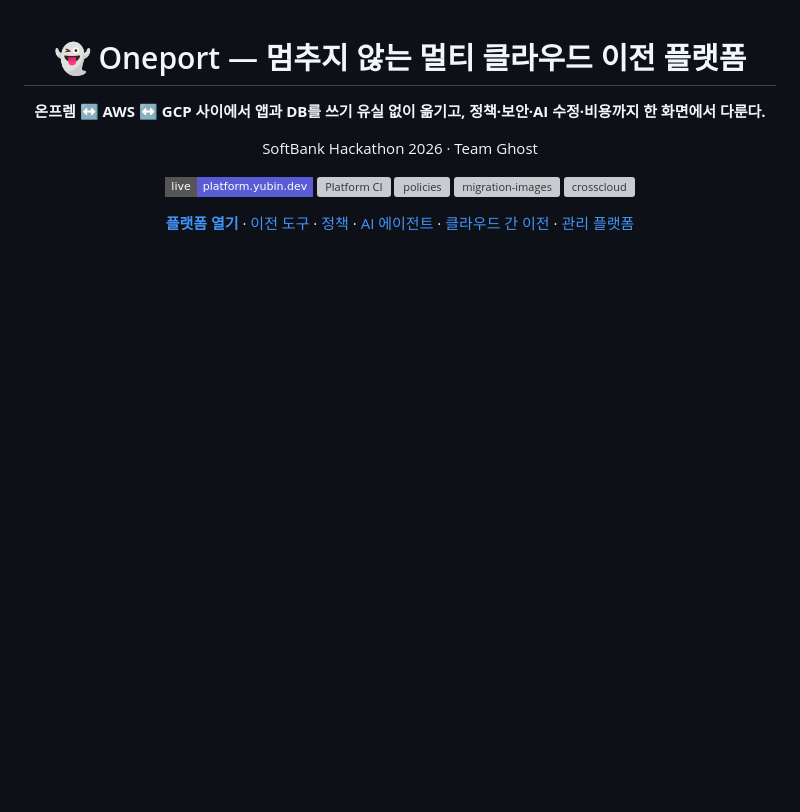
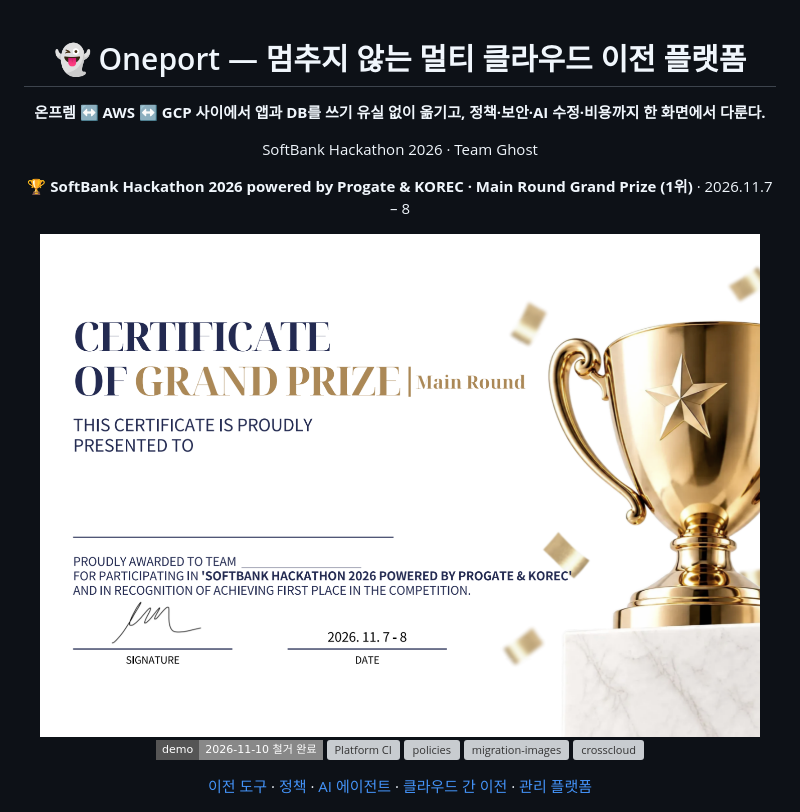
Before and after one commit to SoftBankHackathon2026/Hackathon, a Markdown page: README.md, the part around the change. Rendered like a GitHub page; pictures changed too: docs/images/grand-prize-certificate.png (added); badges without logos; blank space fills up the shorter version; grey boxes are pictures that could not be loaded.

Commit message:
docs: Main Round Grand Prize 수상 기록과 시연 종료 표기
Co-Authored-By: Claude Fable 5.1 <noreply@anthropic.com>

```diff
--- a/README.md
+++ b/README.md
@@ -6,13 +6,17 @@
 
 SoftBank Hackathon 2026 · Team Ghost
 
-[![platform](https://img.shields.io/badge/live-platform.yubin.dev-5b5bd6?style=flat-square)](https://platform.yubin.dev/#environments)
+🏆 **SoftBank Hackathon 2026 powered by Progate & KOREC · Main Round Grand Prize (1위)** · 2026.11.7 – 8
+
+<img src="docs/images/grand-prize-certificate.png" alt="Certificate of Grand Prize — Main Round, SoftBank Hackathon 2026" width="720">
+
+![demo](https://img.shields.io/badge/demo-2026--11--10_%EC%B2%A0%EA%B1%B0_%EC%99%84%EB%A3%8C-888?style=flat-square)
 [![Platform CI](https://github.com/SoftBankHackathon2026/Hackathon/actions/workflows/platform-ci.yml/badge.svg)](https://github.com/SoftBankHackathon2026/Hackathon/actions/workflows/platform-ci.yml)
 [![policies](https://github.com/SoftBankHackathon2026/Hackathon/actions/workflows/policies.yml/badge.svg)](https://github.com/SoftBankHackathon2026/Hackathon/actions/workflows/policies.yml)
 [![migration-images](https://github.com/SoftBankHackathon2026/Hackathon/actions/workflows/migration-images.yml/badge.svg)](https://github.com/SoftBankHackathon2026/Hackathon/actions/workflows/migration-images.yml)
 [![crosscloud](https://github.com/SoftBankHackathon2026/Hackathon/actions/workflows/crosscloud.yml/badge.svg)](https://github.com/SoftBankHackathon2026/Hackathon/actions/workflows/crosscloud.yml)
 
-[**플랫폼 열기**](https://platform.yubin.dev/#environments) · [이전 도구](migration/) · [정책](policies/) · [AI 에이전트](agent/) · [클라우드 간 이전](crosscloud/) · [관리 플랫폼](platform/)
+[이전 도구](migration/) · [정책](policies/) · [AI 에이전트](agent/) · [클라우드 간 이전](crosscloud/) · [관리 플랫폼](platform/)
 
 <img src="docs/images/platform-environments.jpg" alt="환경 페이지 — 온프렘 k3s · AWS EKS · GCP GKE 아키텍처 캔버스" width="900">
 
```
